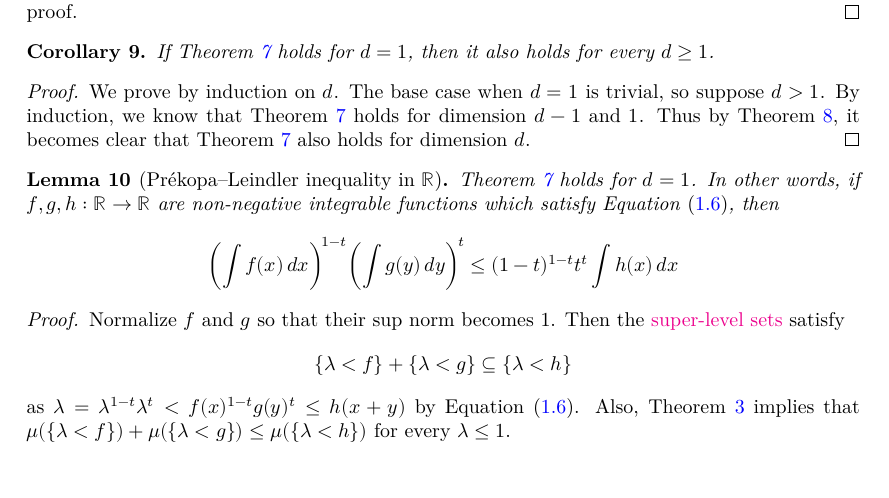
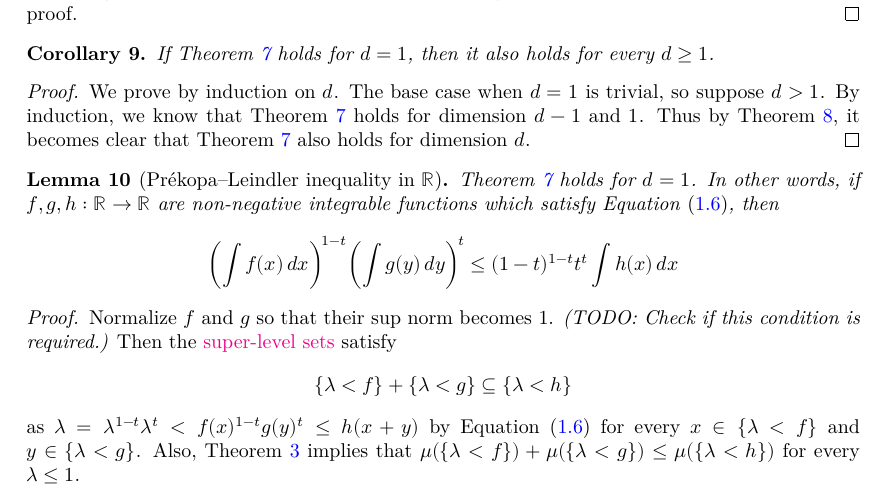
Before and after one commit to Brunn-Minkowski-in-Lean/BrunnMinkowski, a LaTeX document (blueprint/src/print.tex, which reads blueprint/src/sections/prekopa-leindler.tex): part of page 5 of 6, cut so that both start at the same text. Compiled offline with XeLaTeX.

Commit message:
Added todo about sup norm of functions.

```diff
--- a/blueprint/src/sections/prekopa-leindler.tex
+++ b/blueprint/src/sections/prekopa-leindler.tex
@@ -55,9 +55,10 @@
 \end{lemma}
 \begin{proof}
     Normalize $f$ and $g$ so that their sup norm becomes 1.
+    \textit{(TODO: Check if this condition is required.)}
     Then the \href{https://en.wikipedia.org/wiki/Level_set}{super-level sets} satisfy
     \[\{\lambda<f\}+\{\lambda<g\}\subseteq\{\lambda<h\}\]
-    as $\lambda=\lambda^{1-t}\lambda^{t}<f(x)^{1-t}g(y)^{t}\leq h(x+y)$ by \Cref{eq:prekopa-leindler_cond}.
+    as $\lambda=\lambda^{1-t}\lambda^{t}<f(x)^{1-t}g(y)^{t}\leq h(x+y)$ by \Cref{eq:prekopa-leindler_cond} for every $x\in \{\lambda<f\}$ and $y\in\{\lambda<g\}$.
     Also, \Cref{thm:one-dim} implies that $\mu(\{\lambda<f\})+\mu(\{\lambda<g\})\leq\mu(\{\lambda<h\})$ for every $\lambda\leq 1$.
 
     By the Fubini--Tonelli theorem,
```
